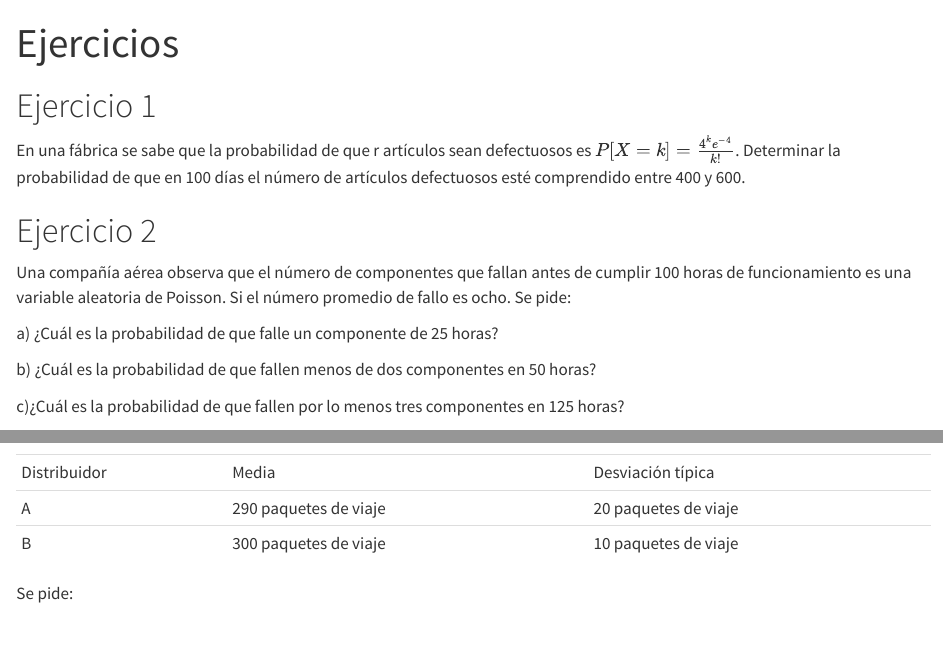
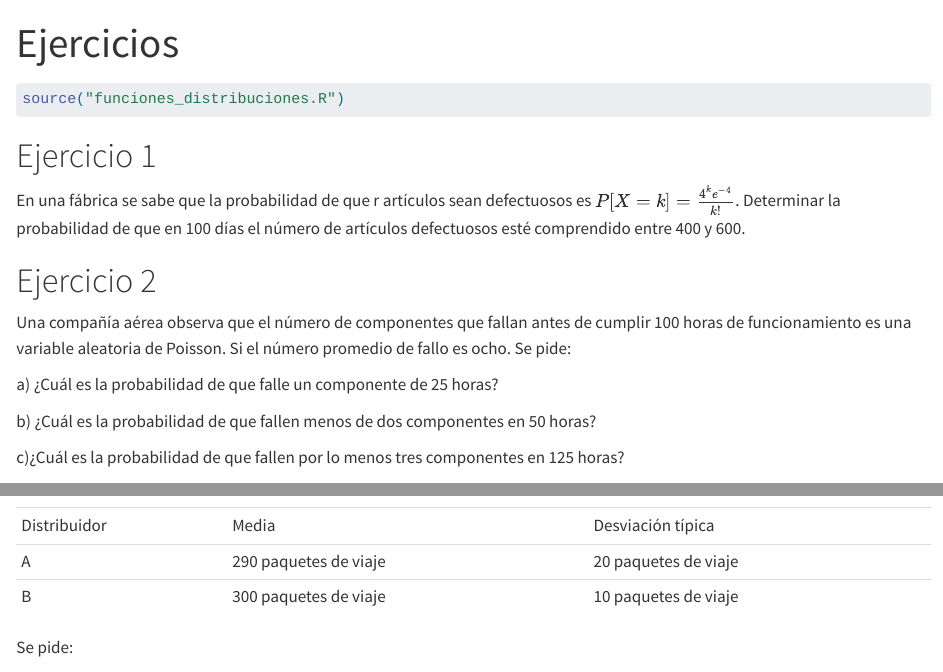
Before and after one commit to Carlos-Cardenas-Osorio/Funciones-de-distribuciones-de-probabilidad, a Quarto document (Ejercicios.qmd): the page in a window 1100 px wide, from its top, and a second part further down, joined at a grey line. Rendered offline with R 4.5, knitr and Pandoc in place of Quarto, with nearby package versions.

Commit message:
Funciones de distribución
Importación del archivo "funciones_distribuciones.R"

````diff
--- a/Ejercicios.qmd
+++ b/Ejercicios.qmd
@@ -3,6 +3,10 @@ title: "Ejercicios"
 format: html
 editor: visual
 ---
+
+```{r}
+source("funciones_distribuciones.R")
+```
 
 # Ejercicio 1
 
````
